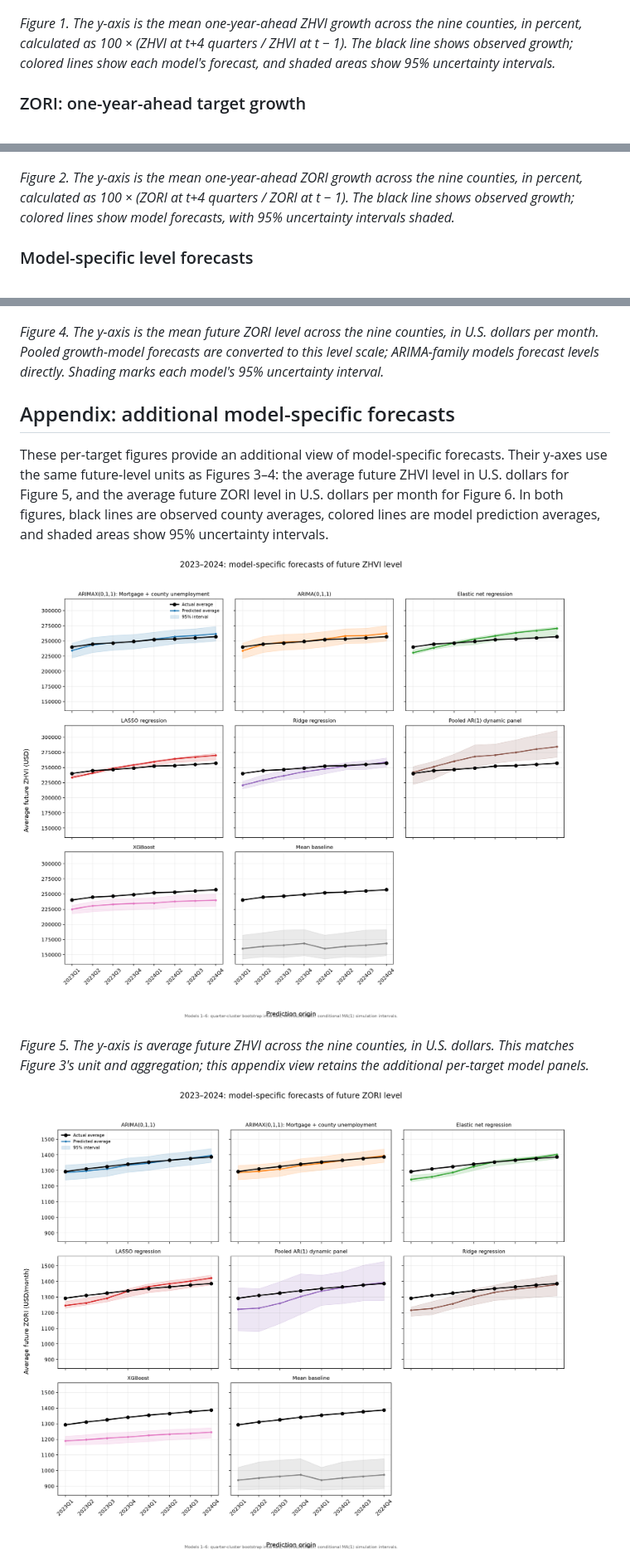
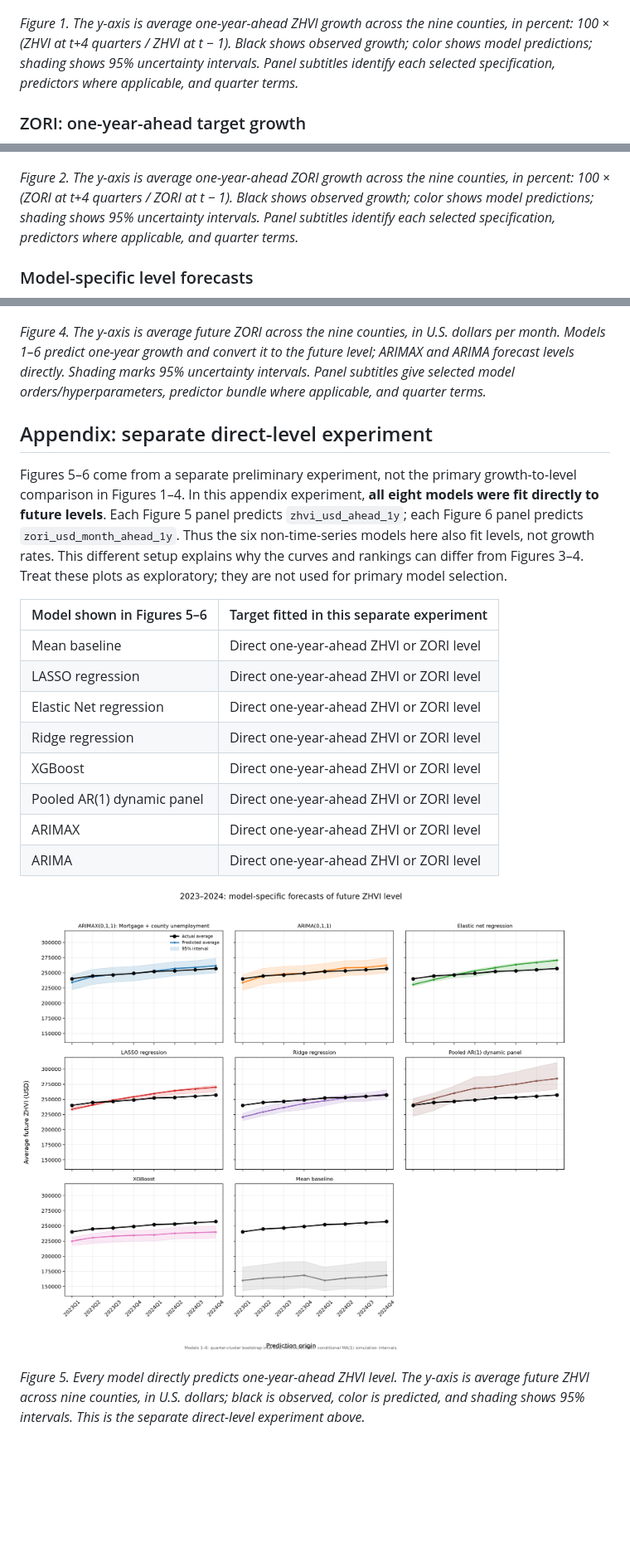
Before and after one commit to Erdos-Projects/fall-2026-rent-or-buy, a Markdown page: docs/checkpoint3_model_compare.md, 3 parts joined by grey strips. Shown at 83% size. GitHub-like rendering; blank space fills up the shorter version.

```diff
--- a/docs/checkpoint3_model_compare.md
+++ b/docs/checkpoint3_model_compare.md
@@ -75,13 +90,13 @@ The figures below compare the nine-county average actual test series with model-
 
 ![ZHVI one-year-ahead growth predictions on the test period](../results/checkpoint3_model_compare/zhvi_1y_ahead_growth_test_prediction_comparison.png)
 
-*Figure 1. The y-axis is the mean one-year-ahead ZHVI growth across the nine counties, in percent, calculated as 100 × (ZHVI at t+4 quarters / ZHVI at t − 1). The black line shows observed growth; colored lines show each model's forecast, and shaded areas show 95% uncertainty intervals.*
+*Figure 1. The y-axis is average one-year-ahead ZHVI growth across the nine counties, in percent: 100 × (ZHVI at t+4 quarters / ZHVI at t − 1). Black shows observed growth; color shows model predictions; shading shows 95% uncertainty intervals. Panel subtitles identify each selected specification, predictors where applicable, and quarter terms.*
 
 ### ZORI: one-year-ahead target growth
 
 ![ZORI one-year-ahead growth predictions on the test period](../results/checkpoint3_model_compare/zori_1y_ahead_growth_test_prediction_comparison.png)
 
-*Figure 2. The y-axis is the mean one-year-ahead ZORI growth across the nine counties, in percent, calculated as 100 × (ZORI at t+4 quarters / ZORI at t − 1). The black line shows observed growth; colored lines show model forecasts, with 95% uncertainty intervals shaded.*
+*Figure 2. The y-axis is average one-year-ahead ZORI growth across the nine counties, in percent: 100 × (ZORI at t+4 quarters / ZORI at t − 1). Black shows observed growth; color shows model predictions; shading shows 95% uncertainty intervals. Panel subtitles identify each selected specification, predictors where applicable, and quarter terms.*
 
 ### Model-specific level forecasts
 
@@ -91,15 +106,24 @@ The figures below compare the nine-county average actual test series with model-
 
 ![ZORI test-period level forecasts](../results/checkpoint3_model_compare/zori_test_prediction_comparison.png)
 
-*Figure 4. The y-axis is the mean future ZORI level across the nine counties, in U.S. dollars per month. Pooled growth-model forecasts are converted to this level scale; ARIMA-family models forecast levels directly. Shading marks each model's 95% uncertainty interval.*
+*Figure 4. The y-axis is average future ZORI across the nine counties, in U.S. dollars per month. Models 1–6 predict one-year growth and convert it to the future level; ARIMAX and ARIMA forecast levels directly. Shading marks 95% uncertainty intervals. Panel subtitles give selected model orders/hyperparameters, predictor bundle where applicable, and quarter terms.*
 
-## Appendix: additional model-specific forecasts
+## Appendix: separate direct-level experiment
 
-These per-target figures provide an additional view of model-specific forecasts. Their y-axes use the same future-level units as Figures 3–4: the average future ZHVI level in U.S. dollars for Figure 5, and the average future ZORI level in U.S. dollars per month for Figure 6. In both figures, black lines are observed county averages, colored lines are model prediction averages, and shaded areas show 95% uncertainty intervals.
+Figures 5–6 come from a separate preliminary experiment, not the primary growth-to-level comparison in Figures 1–4. In this appendix experiment, **all eight models were fit directly to future levels**. Each Figure 5 panel predicts `zhvi_usd_ahead_1y`; each Figure 6 panel predicts `zori_usd_month_ahead_1y`. Thus the six non-time-series models here also fit levels, not growth rates. This different setup explains why the curves and rankings can differ from Figures 3–4. Treat these plots as exploratory; they are not used for primary model selection.
 
-![Additional ZHVI model-specific forecasts](../results/checkpoint3_model_compare/zhvi/test_model_specific_predictions.png)
+| Model shown in Figures 5–6 | Target fitted in this separate experiment |
+|---|---|
+| Mean baseline | Direct one-year-ahead ZHVI or ZORI level |
+| LASSO regression | Direct one-year-ahead ZHVI or ZORI level |
+| Elastic Net regression | Direct one-year-ahead ZHVI or ZORI level |
+| Ridge regression | Direct one-year-ahead ZHVI or ZORI level |
+| XGBoost | Direct one-year-ahead ZHVI or ZORI level |
+| Pooled AR(1) dynamic panel | Direct one-year-ahead ZHVI or ZORI level |
+| ARIMAX | Direct one-year-ahead ZHVI or ZORI level |
+| ARIMA | Direct one-year-ahead ZHVI or ZORI level |
 
-*Figure 5. The y-axis is average future ZHVI across the nine counties, in U.S. dollars. This matches Figure 3's unit and aggregation; this appendix view retains the additional per-target model panels.*
+![Separate direct-level ZHVI forecasts](../results/checkpoint3_model_compare/zhvi/test_model_specific_predictions.png)
 
-![Additional ZORI model-specific forecasts](../results/checkpoint3_model_compare/zori/test_model_specific_predictions.png)
+*Figure 5. Every model directly predicts one-year-ahead ZHVI level. The y-axis is average future ZHVI across nine counties, in U.S. dollars; black is observed, color is predicted, and shading shows 95% intervals. This is the separate direct-level experiment above.*
 
```
Also changed, not shown: other parts of docs/checkpoint3_model_compare.md (+20 -2 lines).
